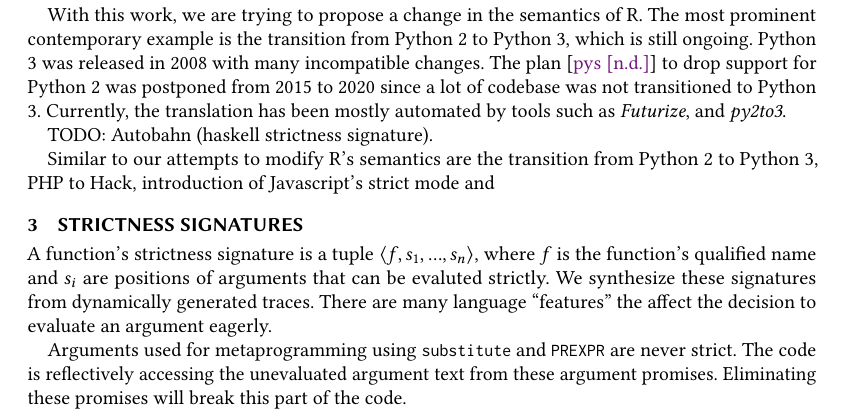
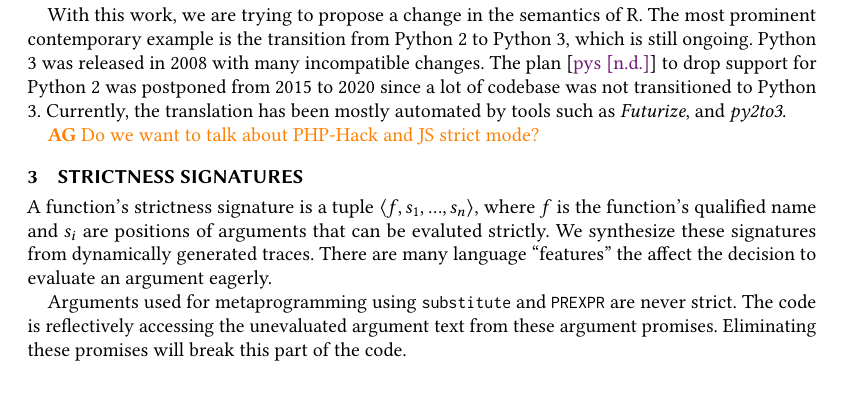
Before and after one commit to aviralg/promisebreaker-paper, a LaTeX paper (main.tex): part of page 4 of 14, cut so that both start at the same text, the shorter picture padded with empty space. Compiled offline with pdfLaTeX.

Commit message:
Replace TODO with comment in Related Work

```diff
--- a/main.tex
+++ b/main.tex
@@ -308,10 +308,7 @@ from 2015 to 2020 since a lot of codebase was not transitioned to Python 3.
 Currently, the translation has been mostly automated by tools such as
 \emph{Futurize}, and \emph{py2to3}.
 
-TODO: Autobahn (haskell strictness signature).
-
-Similar to our attempts to modify R's semantics are the transition from Python 2
-to Python 3, PHP to Hack, introduction of Javascript's strict mode and
+\AG{Do we want to talk about PHP-Hack and JS strict mode?}
 
 \section{Strictness Signatures}
 
```
